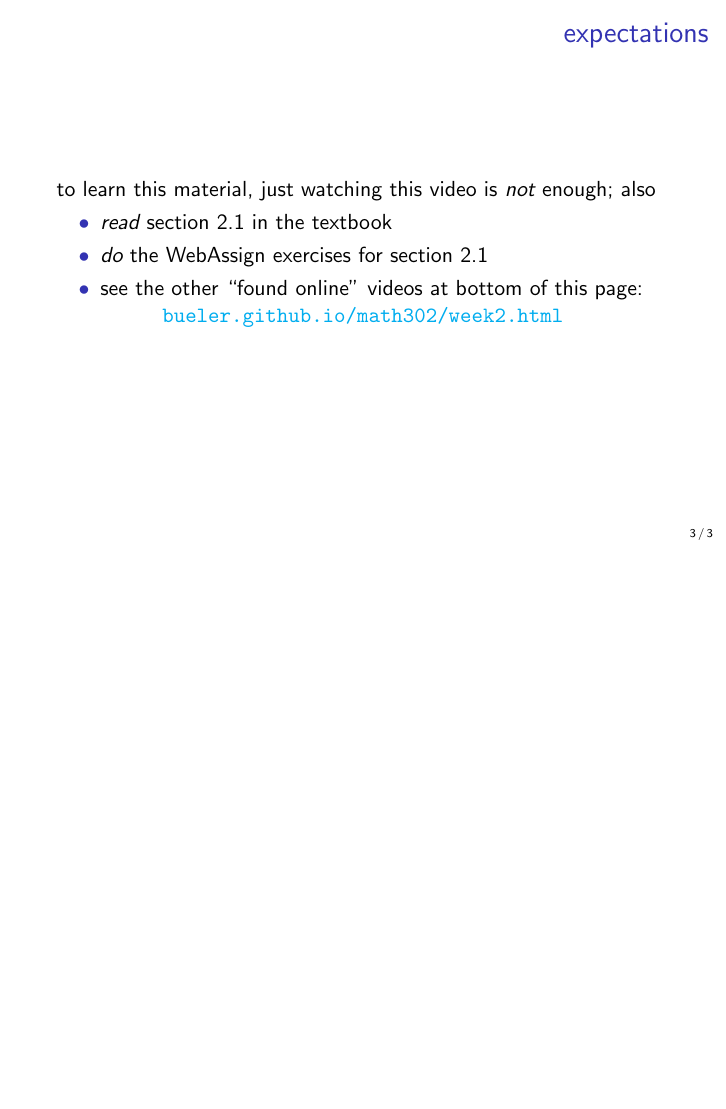
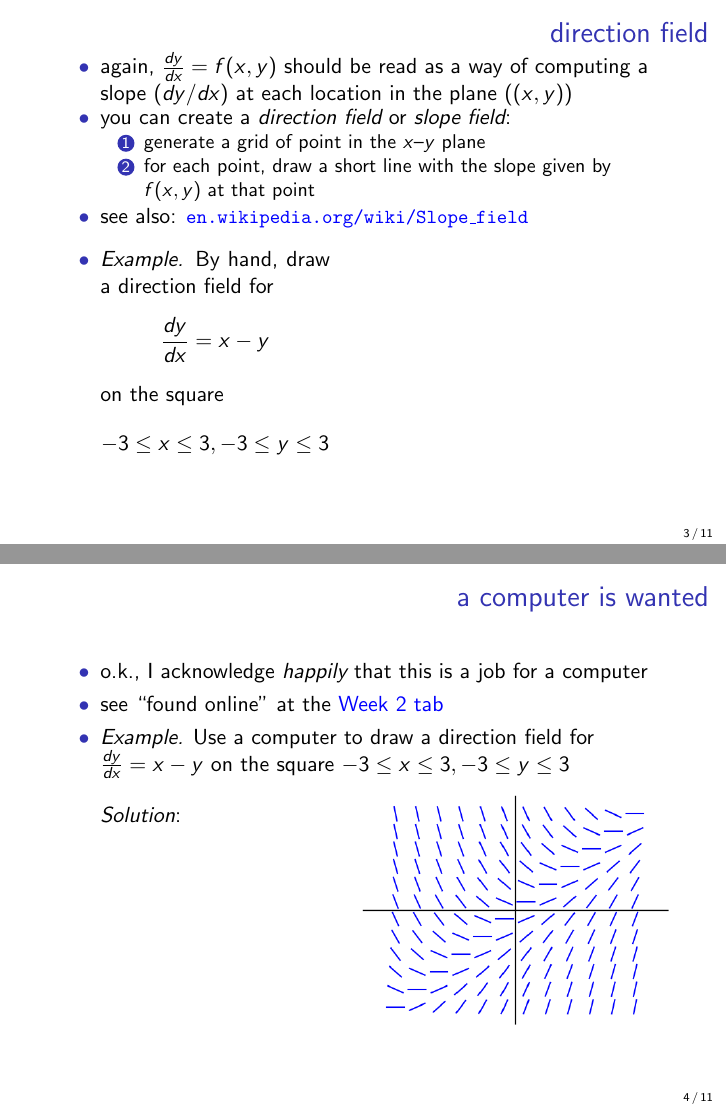
Before and after one commit to bueler/math302, LaTeX slides (assets/slides/2-1.tex): page 3 of 3 before the commit and pages 3 and 4 of 11 after it, the two joined at a grey line, the shorter picture padded with empty space. Compiled offline with pdfLaTeX.

Commit message:
more content

```diff
--- a/assets/slides/2-1.tex
+++ b/assets/slides/2-1.tex
@@ -55,0 +66,39 @@
+\begin{frame}{direction field}
+
+\begin{itemize}
+\item again, $\frac{dy}{dx} = f(x,y)$ should be read as a way of computing a slope ($dy/dx$) at each location in the plane ($(x,y)$)
+\item you can create a \emph{direction field} or \emph{slope field}:
+    \begin{enumerate}
+    \item generate a grid of point in the $x$--$y$ plane
+    \item for each point, draw a short line with the slope given by $f(x,y)$ at that point
+    \end{enumerate}
+\item see also: \small \href{https://en.wikipedia.org/wiki/Slope_field}{\color{blue} \texttt{en.wikipedia.org/wiki/Slope\_field}} \normalsize
+
+\bigskip
+\item \begin{minipage}[t]{0.375\textwidth}
+\emph{Example.}  By hand, draw a direction field for
+$$\frac{dy}{dx} = x-y$$
+on the square
+$$-3 \le x \le 3, -3 \le y \le 3$$
+\end{minipage}
+
+\vspace{20mm}
+\end{itemize}
+\end{frame}
+
+
+\begin{frame}{a computer is wanted}
+
+\begin{itemize}
+\item o.k., I acknowledge \emph{happily} that this is a job for a computer
+\item see ``found online'' at the \href{https://bueler.github.io/math302/week2.html}{\color{blue} Week 2 tab}
+\item \emph{Example.}  Use a computer to draw a direction field for
+$\frac{dy}{dx} = x-y$ on the square $-3 \le x \le 3, -3 \le y \le 3$
+
+\bigskip
+\emph{Solution}:
+
+\vspace{-5mm}
+\hfill \includegraphics[width=0.5\textwidth]{figs/example-field}
+\end{itemize}
+\end{frame}
```
Also changed, not shown: assets/slides/figs/example-field-solution.png (added), assets/slides/figs/example-field.png (added), assets/slides/2-1.tex (79 more changed lines).
